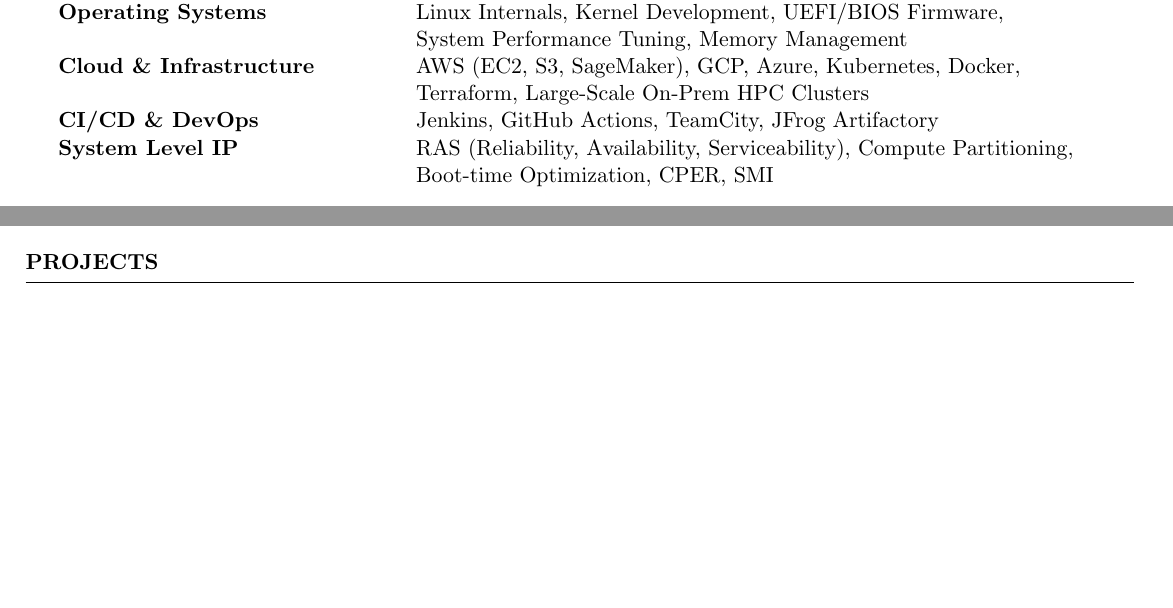
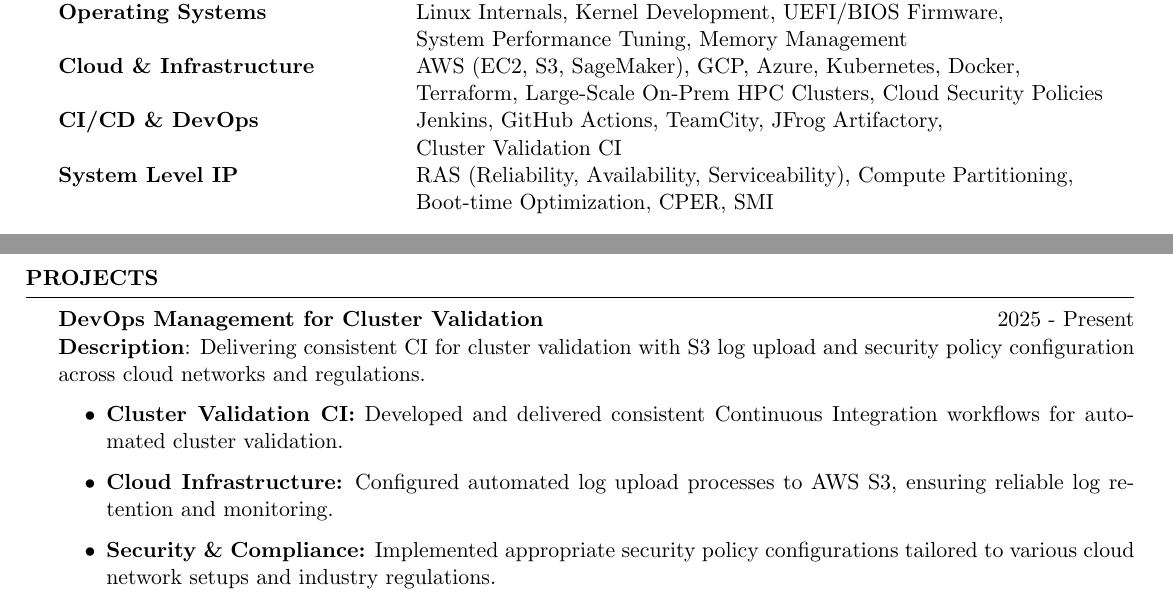
Before and after one commit to gahan9/gahan9.github.io, a LaTeX CV (resume/GahanCV_RnD.tex): two parts of pages 1 and 2 of 4 before the commit and two parts of pages 1 and 3 of 5 after it, joined at a grey line, cut so that both start at the same text, the shorter picture padded with empty space. Compiled offline with pdfLaTeX.

Commit message:
added expertise of S3 and Langraph

```diff
--- a/resume/GahanCV_RnD.tex
+++ b/resume/GahanCV_RnD.tex
@@ -87,9 +87,10 @@
 \\ & System Performance Tuning, Memory Management
 \\
 Cloud \& Infrastructure & AWS (EC2, S3, SageMaker), GCP, Azure, Kubernetes, Docker,
-\\ & Terraform, Large-Scale On-Prem HPC Clusters
+\\ & Terraform, Large-Scale On-Prem HPC Clusters, Cloud Security Policies
 \\
-CI/CD \& DevOps & Jenkins, GitHub Actions, TeamCity, JFrog Artifactory
+CI/CD \& DevOps & Jenkins, GitHub Actions, TeamCity, JFrog Artifactory,
+\\ & Cluster Validation CI
 \\
 System Level IP & RAS (Reliability, Availability, Serviceability), Compute Partitioning,
 \\ & Boot-time Optimization, CPER, SMI
@@ -108,8 +109,8 @@
 \\ & Docker, Docker Compose, Jenkins, TeamCity, GiT
 \\
 Cloud Technologies & AWS EC2, AWS S3, AWS Cloudwatch, VPC Networking, AWS Sage Maker,
-\\ & AWS Lambda, AWS Cloudfront, ECR, ECS, EKS, JFrog Artifactory
-\\ & GCP, Azure, Digital Ocean
+\\ & AWS Lambda, AWS Cloudfront, ECR, ECS, EKS, JFrog Artifactory,
+\\ & GCP, Azure, Digital Ocean, Cloud Security Policies, Cluster Validation CI
 
 \fi
 
@@ -205,7 +206,16 @@
 %----------------------------------------------------------------------------------------
 \begin{rSection}{Projects}
 
-% === 2024 Projects ===
+% === 2026 Projects ===
+{\bf DevOps Management for Cluster Validation} \hfill {2025 - Present}\\
+\textbf{Description}: Delivering consistent CI for cluster validation with S3 log upload and security policy configuration across cloud networks and regulations.
+
+\begin{itemize}
+    \item \textbf{Cluster Validation CI:} Developed and delivered consistent Continuous Integration workflows for automated cluster validation.
+    \item \textbf{Cloud Infrastructure:} Configured automated log upload processes to AWS S3, ensuring reliable log retention and monitoring.
+    \item \textbf{Security \& Compliance:} Implemented appropriate security policy configurations tailored to various cloud network setups and industry regulations.
+\end{itemize}
+
 {\bf GPU Performance Analysis for Data Center Workloads (R\&D)} \hfill {2024 - Present}\\
 \textbf{Description}: High-Performance Computing research for in-band GPU profiling on distributed systems
 
```
Also changed, not shown: resume/GahanCV_RnD.pdf.
